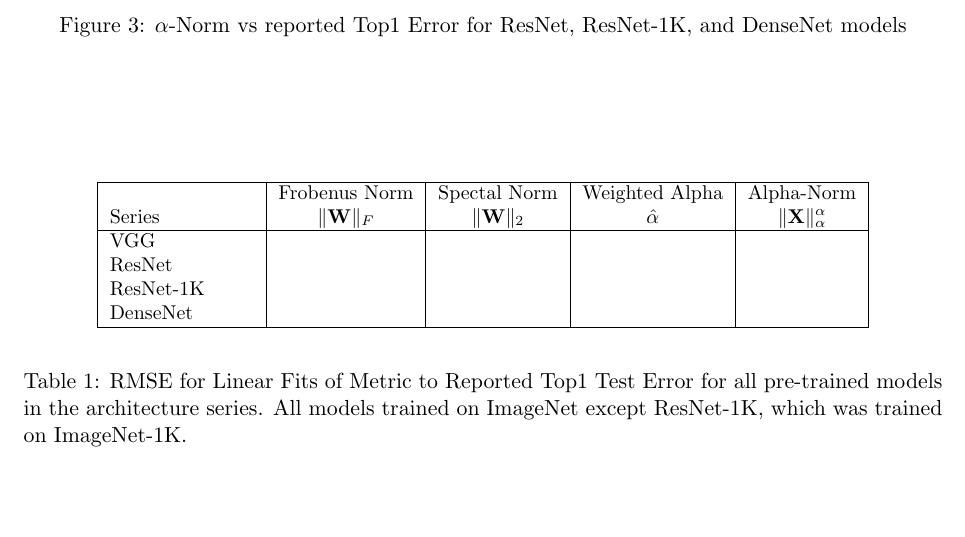
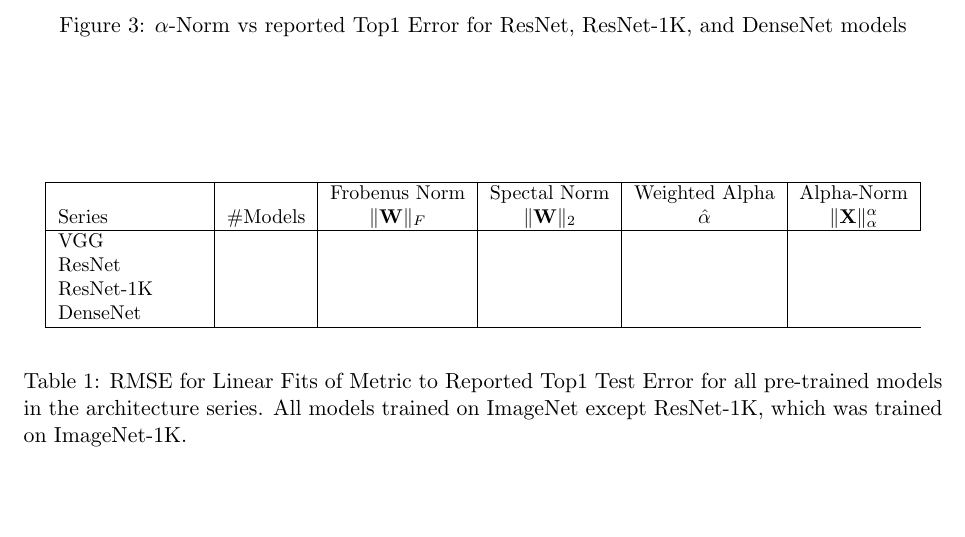
Before and after one commit to CalculatedContent/ww-trends-2020, a LaTeX paper (empirical2_TRfmt.tex, which reads cv_models.tex): part of page 6 of 7, cut so that both start at the same text. Compiled offline with pdfLaTeX.

Commit message:
cv models updated

```diff
--- a/cv_models.tex
+++ b/cv_models.tex
@@ -67,10 +67,10 @@ TODO:  add table of metrics for these 3 models, show that alpha-Norm is best aga
 \begin{table}[t]
 \small
 \begin{center}
-\begin{tabular}{|p{1in}|c|c|c|c|}
+\begin{tabular}{|p{1in}|c|c|c|c|c|}
 \hline
-      & Frobenus Norm & Spectal Norm & Weighted Alpha & Alpha-Norm \\
- Series   & $\Vert\mathbf{W}\Vert_{F}$ & $\Vert\mathbf{W}\Vert_{2}$ & $\hat{\alpha}$ & $\Vert\mathbf{X}\Vert^{\alpha}_{\alpha}$ \\
+   &    & Frobenus Norm & Spectal Norm & Weighted Alpha & Alpha-Norm \\
+ Series & \#Models   & $\Vert\mathbf{W}\Vert_{F}$ & $\Vert\mathbf{W}\Vert_{2}$ & $\hat{\alpha}$ & $\Vert\mathbf{X}\Vert^{\alpha}_{\alpha}$ \\
 \hline
  VGG & & & & \\
  ResNet & & & & \\
```
